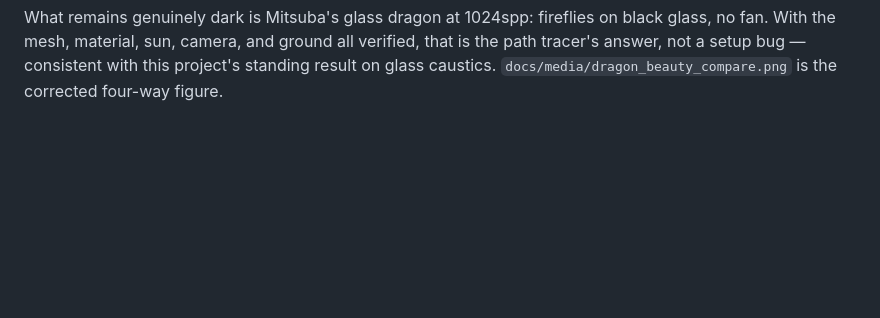
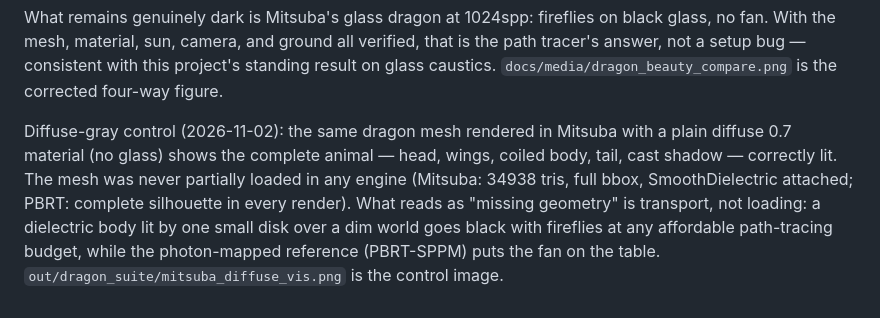
Before and after one commit to Debyte404/LUMENFOLD, a Markdown page: docs/EVIDENCE.md, the part around the change. GitHub-like rendering; blank space fills up the shorter version.

Commit message:
Prove full mesh loading via diffuse control render

```diff
--- a/docs/EVIDENCE.md
+++ b/docs/EVIDENCE.md
@@ -2823,3 +2823,14 @@ fireflies on black glass, no fan. With the mesh, material, sun, camera,
 and ground all verified, that is the path tracer's answer, not a setup
 bug — consistent with this project's standing result on glass caustics.
 `docs/media/dragon_beauty_compare.png` is the corrected four-way figure.
+
+Diffuse-gray control (2026-11-02): the same dragon mesh rendered in
+Mitsuba with a plain diffuse 0.7 material (no glass) shows the complete
+animal — head, wings, coiled body, tail, cast shadow — correctly lit.
+The mesh was never partially loaded in any engine (Mitsuba: 34938 tris,
+full bbox, SmoothDielectric attached; PBRT: complete silhouette in every
+render). What reads as "missing geometry" is transport, not loading:
+a dielectric body lit by one small disk over a dim world goes black
+with fireflies at any affordable path-tracing budget, while the
+photon-mapped reference (PBRT-SPPM) puts the fan on the table.
+`out/dragon_suite/mitsuba_diffuse_vis.png` is the control image.
```
